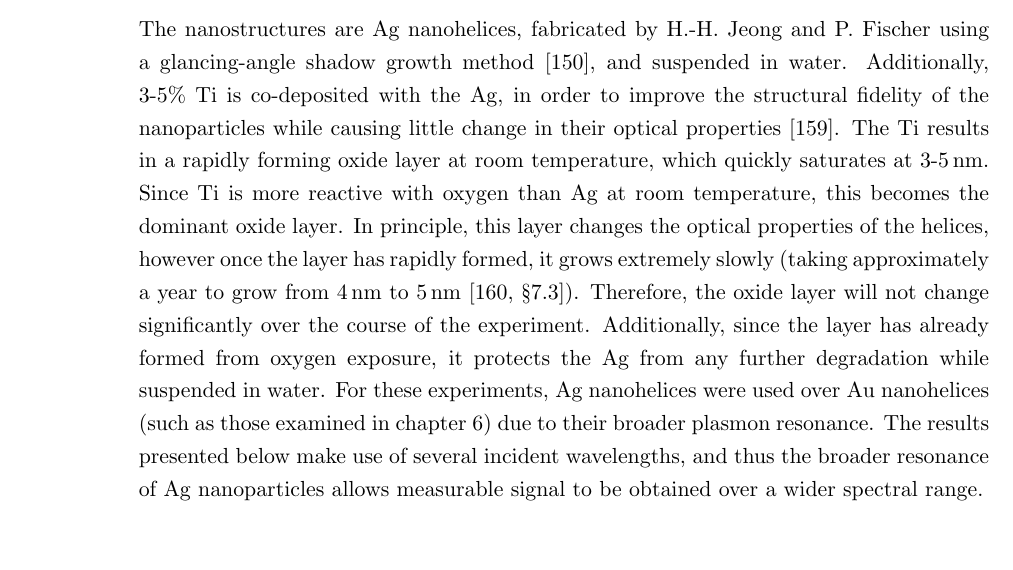
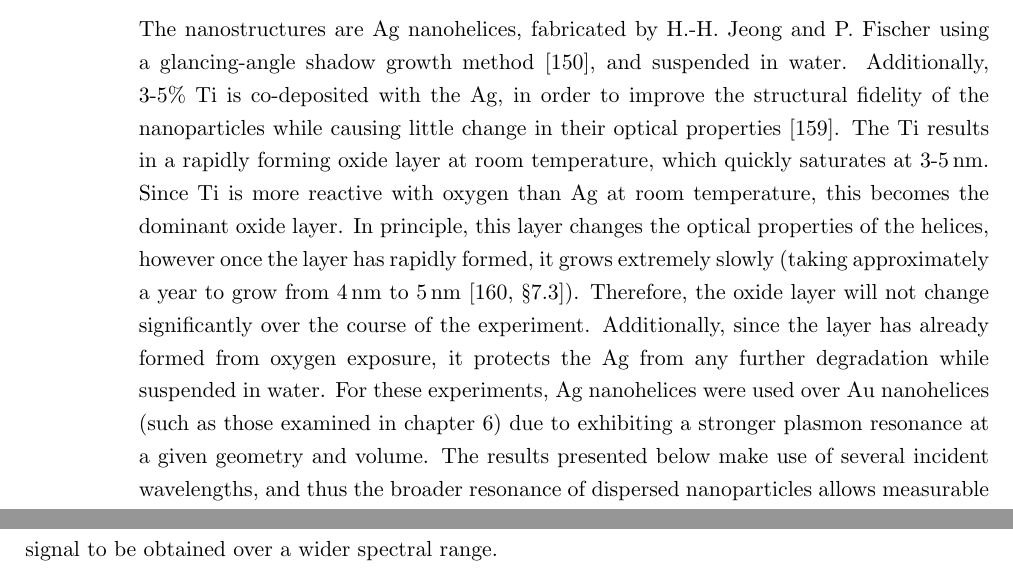
Before and after one commit to jtc42/ThesisUoB, a LaTeX thesis (main.tex, which reads sections/results/HRSinLiquidNanohelices.tex): part of page 65 of 104 before the commit and two parts of pages 65 and 66 of 104 after it, the two joined at a grey line, cut so that both start at the same text, the shorter picture padded with empty space. Compiled offline with pdfLaTeX.

Commit message:
Corrected justification for Ag over Au

```diff
--- a/sections/results/HRSinLiquidNanohelices.tex
+++ b/sections/results/HRSinLiquidNanohelices.tex
@@ -38,7 +38,7 @@ The nanostructures are Ag nanohelices, fabricated by H.-H. Jeong and P. Fischer
 Additionally, 3-5$\%$ Ti is co-deposited with the Ag, in order to improve the structural fidelity of the nanoparticles while causing little change in their optical properties~\cite{Larsen2014b}. The Ti results in a rapidly forming oxide layer at room temperature, which quickly saturates at 3-$\SI{5}{\nano\m}$. Since Ti is more reactive with oxygen than Ag at room temperature, this becomes the dominant oxide layer.
 In principle, this layer changes the optical properties of the helices, however once the layer has rapidly formed, it grows extremely slowly (taking approximately a year to grow from $\SI{4}{\nano\m}$ to $\SI{5}{\nano\m}$~\cite[\S 7.3]{Brunette2001}).
 Therefore, the oxide layer will not change significantly over the course of the experiment. Additionally, since the layer has already formed from oxygen exposure, it protects the Ag from any further degradation while suspended in water.
-For these experiments, Ag nanohelices were used over Au nanohelices (such as those examined in chapter~\ref{sec:results:OAinPlanarNanohelices}) due to their broader plasmon resonance. The results presented below make use of several incident wavelengths, and thus the broader resonance of Ag nanoparticles allows measurable signal to be obtained over a wider spectral range.
+For these experiments, Ag nanohelices were used over Au nanohelices (such as those examined in chapter~\ref{sec:results:OAinPlanarNanohelices}) due to exhibiting a stronger plasmon resonance at a given geometry and volume. The results presented below make use of several incident wavelengths, and thus the broader resonance of dispersed nanoparticles allows measurable signal to be obtained over a wider spectral range.
 
 The nanohelices' dimensions, presented in figure~\ref{fig:results:HRS:sample_schematic}a, are substantially smaller than the wavelength of illumination ($\SI{720}{\nano\m}$-$\SI{780}{\nano\m}$). Since the wire radius ($\SI{12.5}{\nano\m}$) is comparable to the skin depth of Ag for $\SI{760}{\nano\m}$ light~\cite{Johnson1972}, each helix acts as a continuous helical arrangement of effective dipoles. Transmission Electron Microscopy (TEM) images of both chiral forms (enantiomorphs) are shown in figure~\ref{fig:results:HRS:sample_schematic}b.
 After fabrication on Si wafers, the wafers are cut into $\SI{1}{\centi\meter\squared}$ pieces that are each sonicated into $\SI{1.4}{\milli\litre}$ water, with $\SI{1}{\milli\mole}$ of sodium citrate stabiliser to create $\approx 20$ picomolar suspensions. These suspensions are stable over several days and can be dispensed into standard glass cuvettes for characterisation with linear and nonlinear optical techniques.
```
